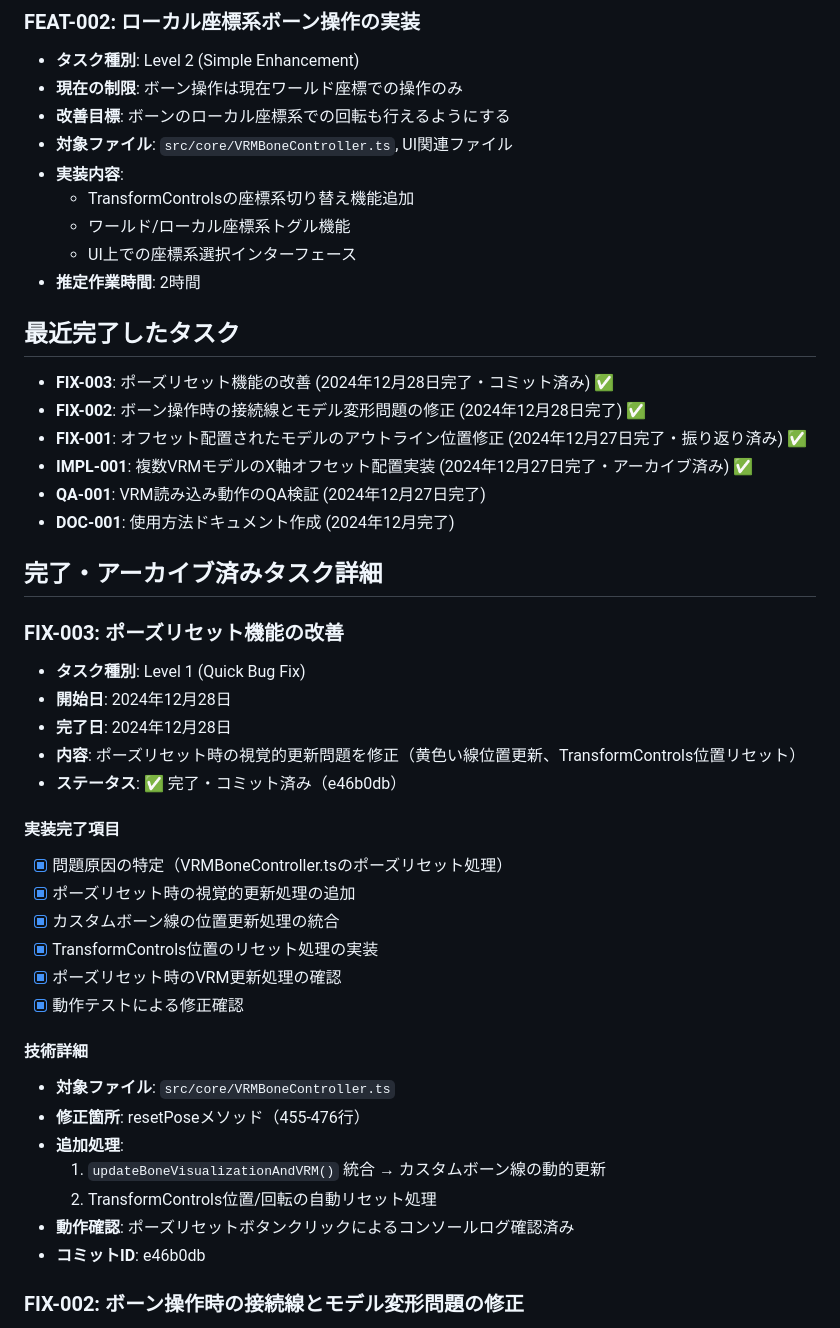
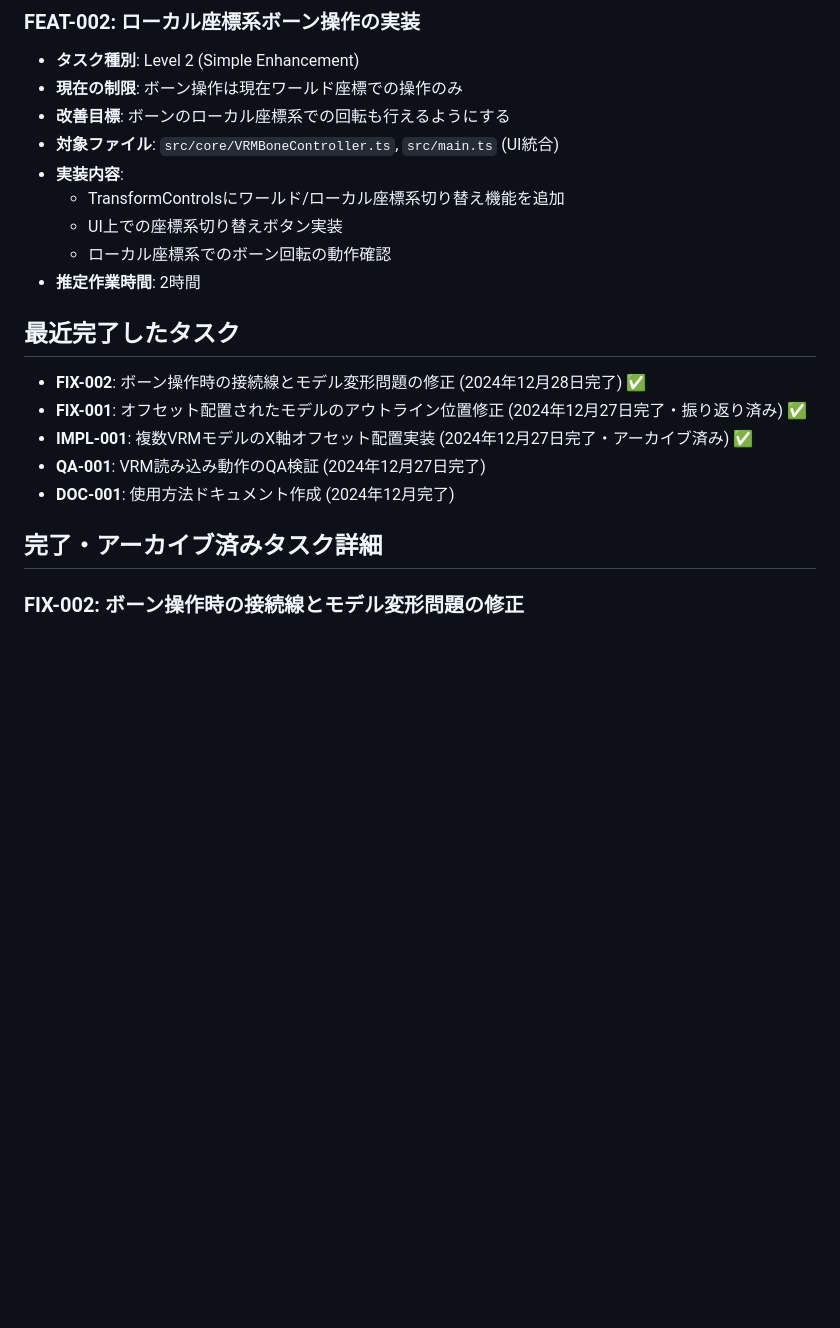
Before and after one commit to kurotori4423/KurotoriVRMWebViewer, a Markdown page: memory-bank/tasks.md, the part around the change printed below. Rendered like a GitHub page; blank space fills up the shorter version.

Commit message:
docs(FIX-003): Memory Bank更新 - タスク完了記録
- FIX-003タスクを完了済みに移動
- activeContext.mdとtasks.mdを最新状況に更新
- 次回予定タスク: FIX-004 (ボーン移動制限の実装)

タスクID: FIX-003 完了処理

```diff
--- a/memory-bank/tasks.md
+++ b/memory-bank/tasks.md
@@ -30,15 +44,14 @@
 - **タスク種別**: Level 2 (Simple Enhancement)
 - **現在の制限**: ボーン操作は現在ワールド座標での操作のみ
 - **改善目標**: ボーンのローカル座標系での回転も行えるようにする
-- **対象ファイル**: `src/core/VRMBoneController.ts`, UI関連ファイル
+- **対象ファイル**: `src/core/VRMBoneController.ts`, `src/main.ts` (UI統合)
 - **実装内容**:
-  - TransformControlsの座標系切り替え機能追加
-  - ワールド/ローカル座標系トグル機能
-  - UI上での座標系選択インターフェース
+  - TransformControlsにワールド/ローカル座標系切り替え機能を追加
+  - UI上での座標系切り替えボタン実装
+  - ローカル座標系でのボーン回転の動作確認
 - **推定作業時間**: 2時間
 
 ## 最近完了したタスク
-- **FIX-003**: ポーズリセット機能の改善 (2024年12月28日完了・コミット済み) ✅
 - **FIX-002**: ボーン操作時の接続線とモデル変形問題の修正 (2024年12月28日完了) ✅
 - **FIX-001**: オフセット配置されたモデルのアウトライン位置修正 (2024年12月27日完了・振り返り済み) ✅
 - **IMPL-001**: 複数VRMモデルのX軸オフセット配置実装 (2024年12月27日完了・アーカイブ済み) ✅
@@ -46,30 +59,6 @@
 - **DOC-001**: 使用方法ドキュメント作成 (2024年12月完了)
 
 ## 完了・アーカイブ済みタスク詳細
-
-### FIX-003: ポーズリセット機能の改善
-- **タスク種別**: Level 1 (Quick Bug Fix)
-- **開始日**: 2024年12月28日
-- **完了日**: 2024年12月28日
-- **内容**: ポーズリセット時の視覚的更新問題を修正（黄色い線位置更新、TransformControls位置リセット）
-- **ステータス**: ✅ 完了・コミット済み（e46b0db）
-
-#### 実装完了項目
-- [x] 問題原因の特定（VRMBoneController.tsのポーズリセット処理）
-- [x] ポーズリセット時の視覚的更新処理の追加
-- [x] カスタムボーン線の位置更新処理の統合
-- [x] TransformControls位置のリセット処理の実装
-- [x] ポーズリセット時のVRM更新処理の確認
-- [x] 動作テストによる修正確認
-
-#### 技術詳細
-- **対象ファイル**: `src/core/VRMBoneController.ts`
-- **修正箇所**: resetPoseメソッド（455-476行）
-- **追加処理**:
-  1. `updateBoneVisualizationAndVRM()` 統合 → カスタムボーン線の動的更新
-  2. TransformControls位置/回転の自動リセット処理
-- **動作確認**: ポーズリセットボタンクリックによるコンソールログ確認済み
-- **コミットID**: e46b0db
 
 ### FIX-002: ボーン操作時の接続線とモデル変形問題の修正
 - **タスク種別**: Level 1 (Quick Bug Fix)
```
Also changed, not shown: other parts of memory-bank/tasks.md (+14 -0 lines), memory-bank/activeContext.md (+13 -12 lines).
